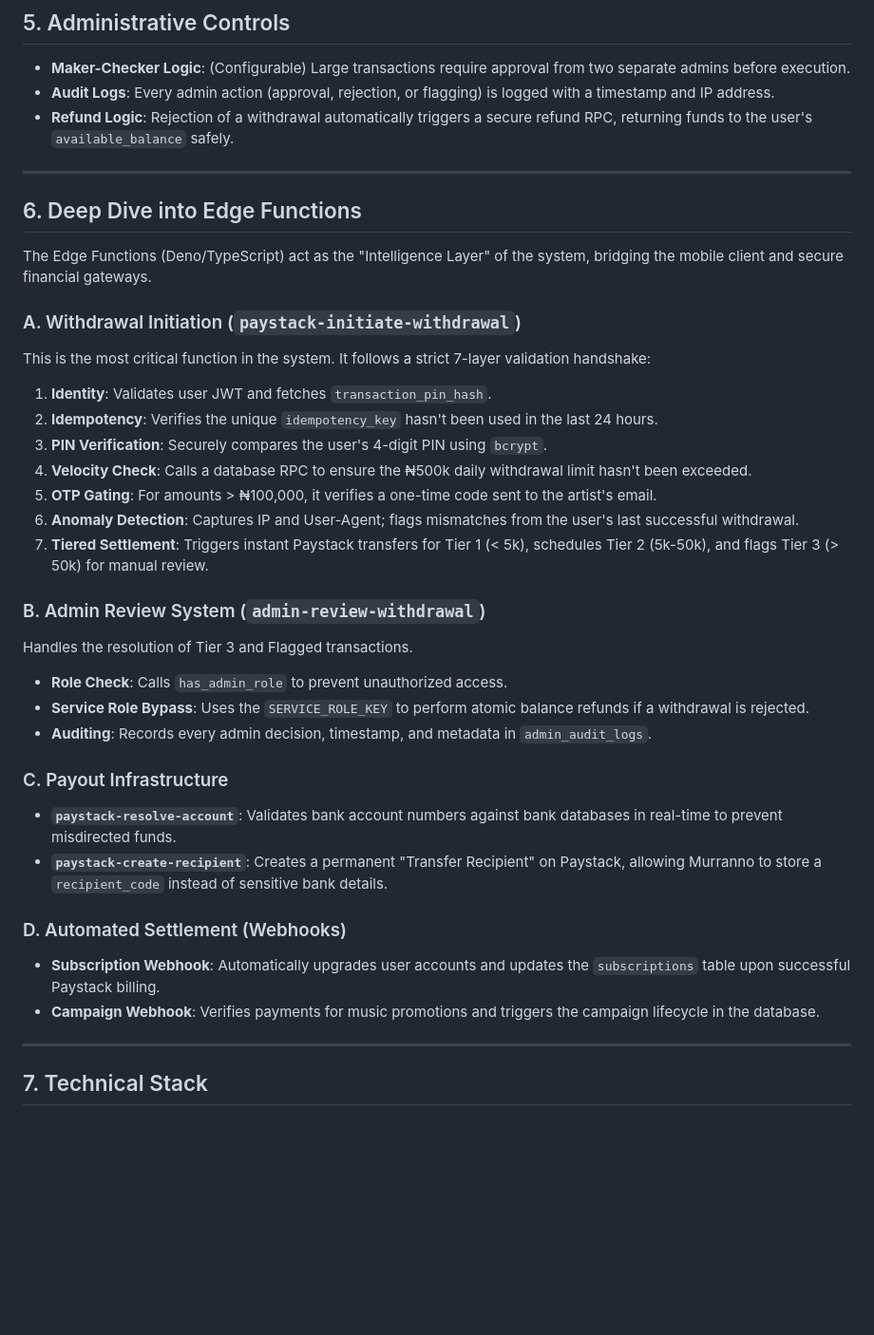
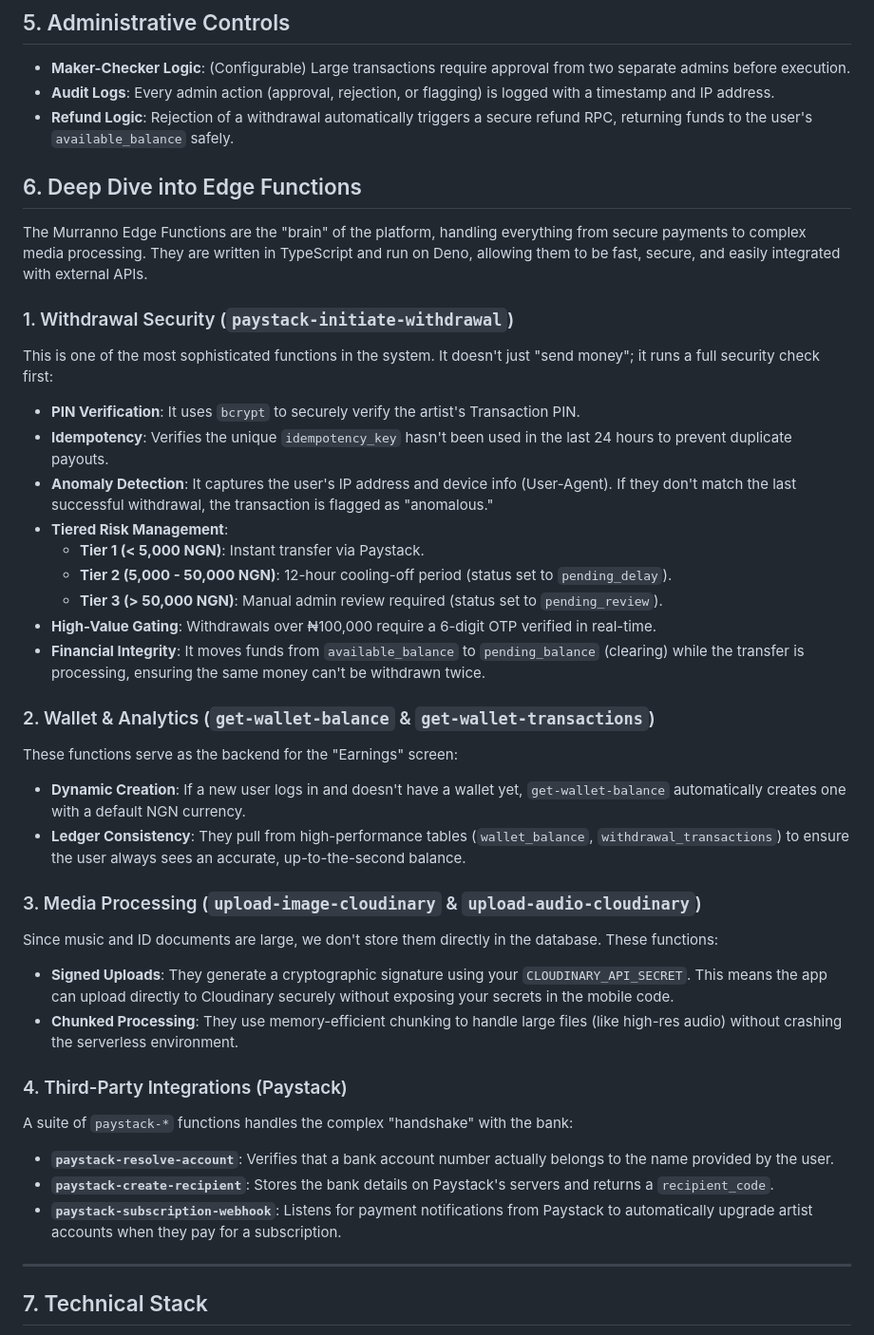
Before and after one commit to MurrannoMusic/Murranno, a Markdown page: docs/PAYMENT_SYSTEM.md, the part around the change. Shown at 95% size. Drawn GitHub-style; blank space fills up the shorter version.

Commit message:
docs: finalize edge function breakdown in payment documentation

```diff
--- a/docs/PAYMENT_SYSTEM.md
+++ b/docs/PAYMENT_SYSTEM.md
@@ -60,34 +60,36 @@ The actual money resides in secure financial institutions and payment gateways:
 - **Audit Logs**: Every admin action (approval, rejection, or flagging) is logged with a timestamp and IP address.
 - **Refund Logic**: Rejection of a withdrawal automatically triggers a secure refund RPC, returning funds to the user's `available_balance` safely.
 
----
+## 6. Deep Dive into Edge Functions
+The Murranno Edge Functions are the "brain" of the platform, handling everything from secure payments to complex media processing. They are written in TypeScript and run on Deno, allowing them to be fast, secure, and easily integrated with external APIs.
 
-## 6. Deep Dive into Edge Functions
-The Edge Functions (Deno/TypeScript) act as the "Intelligence Layer" of the system, bridging the mobile client and secure financial gateways.
+### 1. Withdrawal Security (`paystack-initiate-withdrawal`)
+This is one of the most sophisticated functions in the system. It doesn't just "send money"; it runs a full security check first:
+- **PIN Verification**: It uses `bcrypt` to securely verify the artist's Transaction PIN.
+- **Idempotency**: Verifies the unique `idempotency_key` hasn't been used in the last 24 hours to prevent duplicate payouts.
+- **Anomaly Detection**: It captures the user's IP address and device info (User-Agent). If they don't match the last successful withdrawal, the transaction is flagged as "anomalous."
+- **Tiered Risk Management**:
+    - **Tier 1 (< 5,000 NGN)**: Instant transfer via Paystack.
+    - **Tier 2 (5,000 - 50,000 NGN)**: 12-hour cooling-off period (status set to `pending_delay`).
+    - **Tier 3 (> 50,000 NGN)**: Manual admin review required (status set to `pending_review`).
+- **High-Value Gating**: Withdrawals over ₦100,000 require a 6-digit OTP verified in real-time.
+- **Financial Integrity**: It moves funds from `available_balance` to `pending_balance` (clearing) while the transfer is processing, ensuring the same money can't be withdrawn twice.
 
-### A. Withdrawal Initiation (`paystack-initiate-withdrawal`)
-This is the most critical function in the system. It follows a strict 7-layer validation handshake:
-1.  **Identity**: Validates user JWT and fetches `transaction_pin_hash`.
-2.  **Idempotency**: Verifies the unique `idempotency_key` hasn't been used in the last 24 hours.
-3.  **PIN Verification**: Securely compares the user's 4-digit PIN using `bcrypt`.
-4.  **Velocity Check**: Calls a database RPC to ensure the ₦500k daily withdrawal limit hasn't been exceeded.
-5.  **OTP Gating**: For amounts > ₦100,000, it verifies a one-time code sent to the artist's email.
-6.  **Anomaly Detection**: Captures IP and User-Agent; flags mismatches from the user's last successful withdrawal.
-7.  **Tiered Settlement**: Triggers instant Paystack transfers for Tier 1 (< 5k), schedules Tier 2 (5k-50k), and flags Tier 3 (> 50k) for manual review.
+### 2. Wallet & Analytics (`get-wallet-balance` & `get-wallet-transactions`)
+These functions serve as the backend for the "Earnings" screen:
+- **Dynamic Creation**: If a new user logs in and doesn't have a wallet yet, `get-wallet-balance` automatically creates one with a default NGN currency.
+- **Ledger Consistency**: They pull from high-performance tables (`wallet_balance`, `withdrawal_transactions`) to ensure the user always sees an accurate, up-to-the-second balance.
 
-### B. Admin Review System (`admin-review-withdrawal`)
-Handles the resolution of Tier 3 and Flagged transactions.
-- **Role Check**: Calls `has_admin_role` to prevent unauthorized access.
-- **Service Role Bypass**: Uses the `SERVICE_ROLE_KEY` to perform atomic balance refunds if a withdrawal is rejected.
-- **Auditing**: Records every admin decision, timestamp, and metadata in `admin_audit_logs`.
+### 3. Media Processing (`upload-image-cloudinary` & `upload-audio-cloudinary`)
+Since music and ID documents are large, we don't store them directly in the database. These functions:
+- **Signed Uploads**: They generate a cryptographic signature using your `CLOUDINARY_API_SECRET`. This means the app can upload directly to Cloudinary securely without exposing your secrets in the mobile code.
+- **Chunked Processing**: They use memory-efficient chunking to handle large files (like high-res audio) without crashing the serverless environment.
 
-### C. Payout Infrastructure
-- **`paystack-resolve-account`**: Validates bank account numbers against bank databases in real-time to prevent misdirected funds.
-- **`paystack-create-recipient`**: Creates a permanent "Transfer Recipient" on Paystack, allowing Murranno to store a `recipient_code` instead of sensitive bank details.
-
-### D. Automated Settlement (Webhooks)
-- **Subscription Webhook**: Automatically upgrades user accounts and updates the `subscriptions` table upon successful Paystack billing.
-- **Campaign Webhook**: Verifies payments for music promotions and triggers the campaign lifecycle in the database.
+### 4. Third-Party Integrations (Paystack)
+A suite of `paystack-*` functions handles the complex "handshake" with the bank:
+- **`paystack-resolve-account`**: Verifies that a bank account number actually belongs to the name provided by the user.
+- **`paystack-create-recipient`**: Stores the bank details on Paystack's servers and returns a `recipient_code`.
+- **`paystack-subscription-webhook`**: Listens for payment notifications from Paystack to automatically upgrade artist accounts when they pay for a subscription.
 
 ---
 
```
